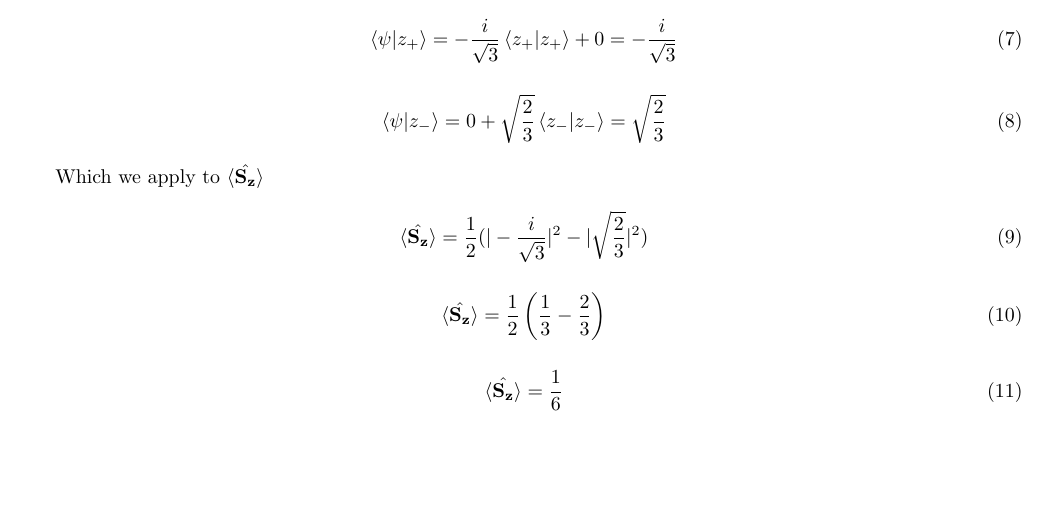
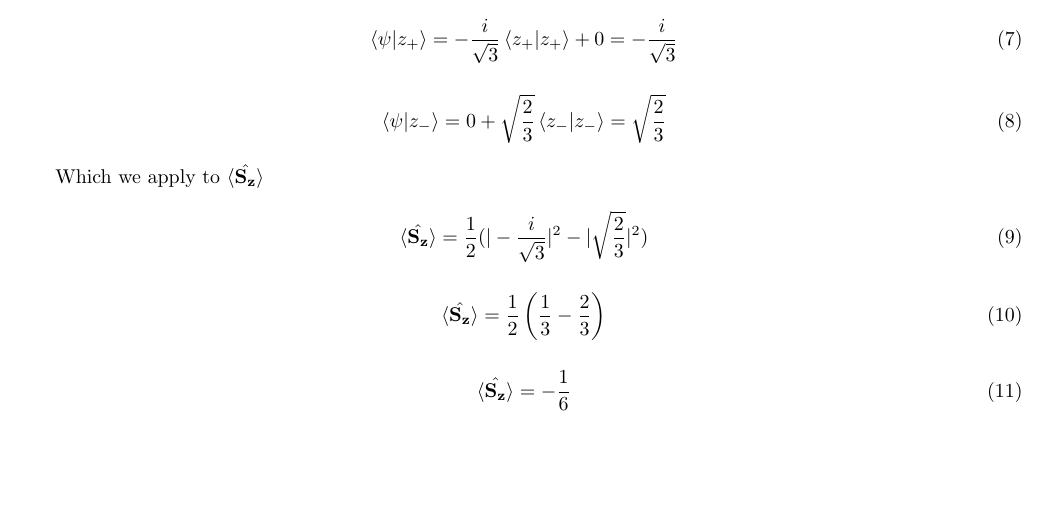
Before and after one commit to Ryan-Craft/ACQM_FortranRepo, a LaTeX problem sheet (Exercises/exercises_2.tex): part of page 2 of 6, cut so that both start at the same text. Compiled offline with pdfLaTeX.

Commit message:
updating assignment 2

```diff
--- a/Exercises/exercises_2.tex
+++ b/Exercises/exercises_2.tex
@@ -120,7 +120,7 @@
     \begin{gather}
         \braket{\hat{S_z}} = \frac{1}{2}(|-\frac{i}{\sqrt{3}}|^2 - |\sqrt{\frac{2}{3}}|^2)\\
         \braket{\hat{S_z}} = \frac{1}{2}\left( \frac{1}{3} - \frac{2}{3} \right)\\
-        \braket{\hat{S_z}} = \frac{1}{6}
+        \braket{\hat{S_z}} = -\frac{1}{6}
     \end{gather}
 
 
```
Also changed, not shown: Exercises/exercises_2.pdf.
